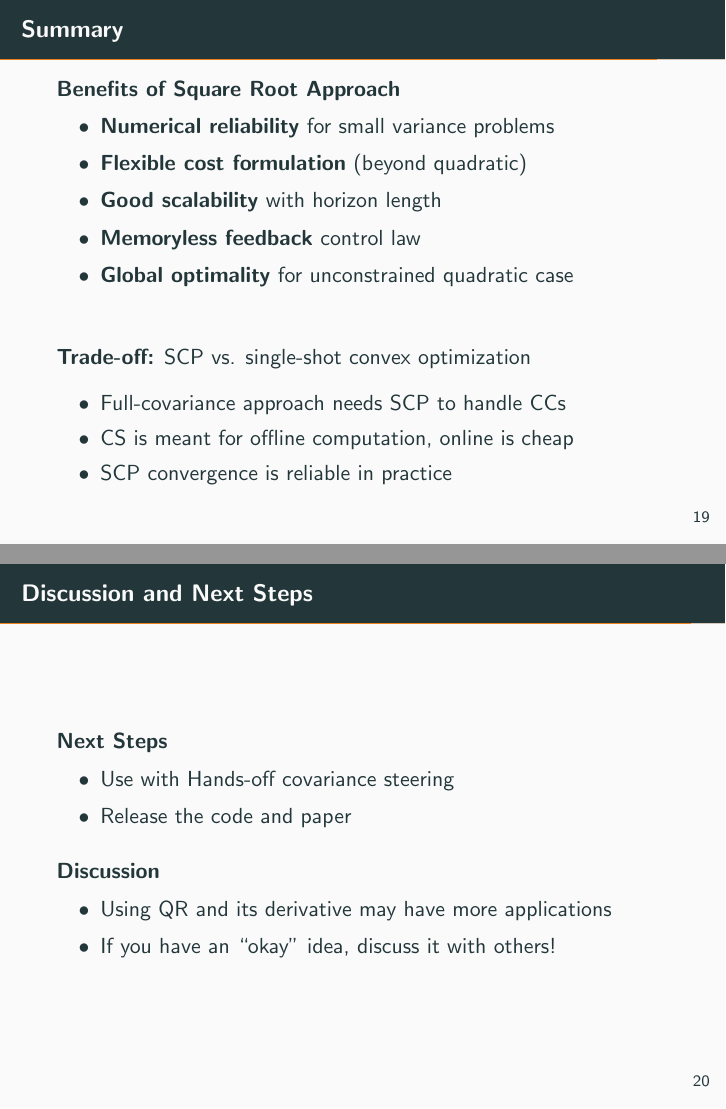
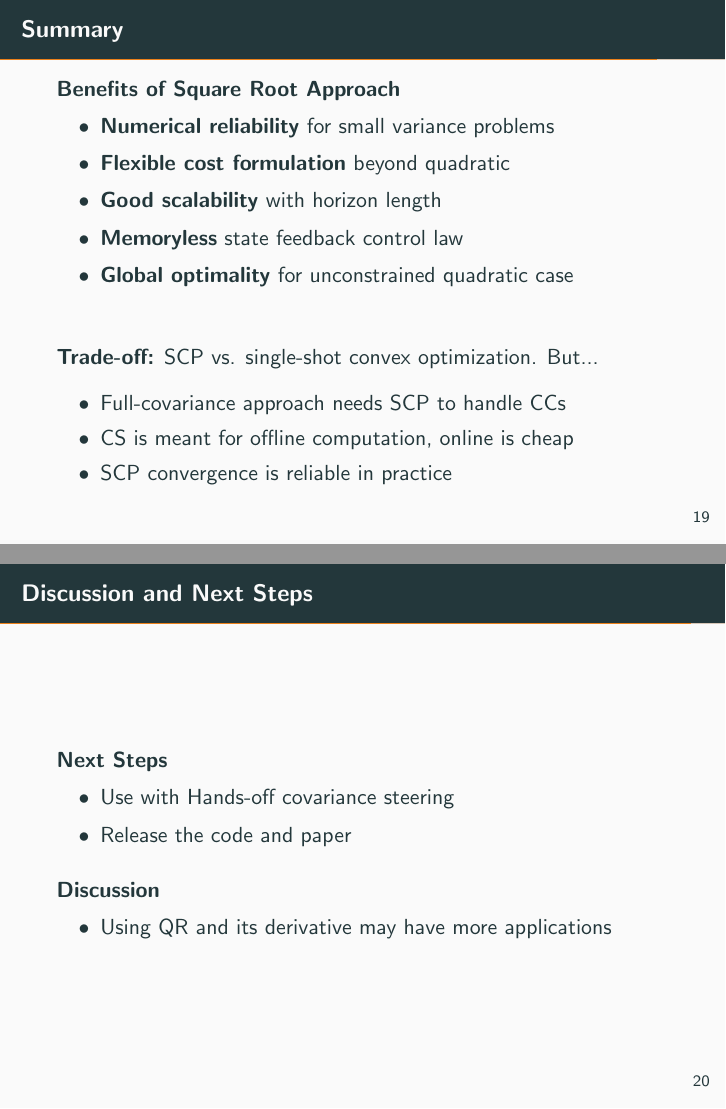
Before and after one commit to manjunkoh/sqrt-cs-release, LaTeX slides (slides/presentation.tex): pages 19 and 20 of 21, joined at a grey line. Compiled offline with pdfLaTeX.

Commit message:
Update presentation.tex

```diff
--- a/slides/presentation.tex
+++ b/slides/presentation.tex
@@ -411,15 +411,15 @@ Square root method maintains accurate covariance propagation.
 \begin{block}{Benefits of Square Root Approach}
 \begin{itemize}
     \item \textbf{Numerical reliability} for small variance problems
-    \item \textbf{Flexible cost formulation} (beyond quadratic)
+    \item \textbf{Flexible cost formulation} beyond quadratic
     \item \textbf{Good scalability} with horizon length
-    \item \textbf{Memoryless feedback} control law
+    \item \textbf{Memoryless} state feedback control law
     \item \textbf{Global optimality} for unconstrained quadratic case
 \end{itemize}
 \end{block}
 
 \vspace{0.5cm}
-\textbf{Trade-off:} SCP vs. single-shot convex optimization
+\textbf{Trade-off:} SCP vs. single-shot convex optimization. But...
 \begin{itemize}
     \item Full-covariance approach needs SCP to handle CCs
     \item CS is meant for offline computation, online is cheap
@@ -437,7 +437,6 @@ Square root method maintains accurate covariance propagation.
 \begin{block}{Discussion}
     \begin{itemize}
         \item Using QR and its derivative may have more applications
-        \item If you have an ``okay'' idea, discuss it with others!
     \end{itemize}
 \end{block}
 \end{frame}
```
Also changed, not shown: slides/presentation.tex (8 more changed lines).
